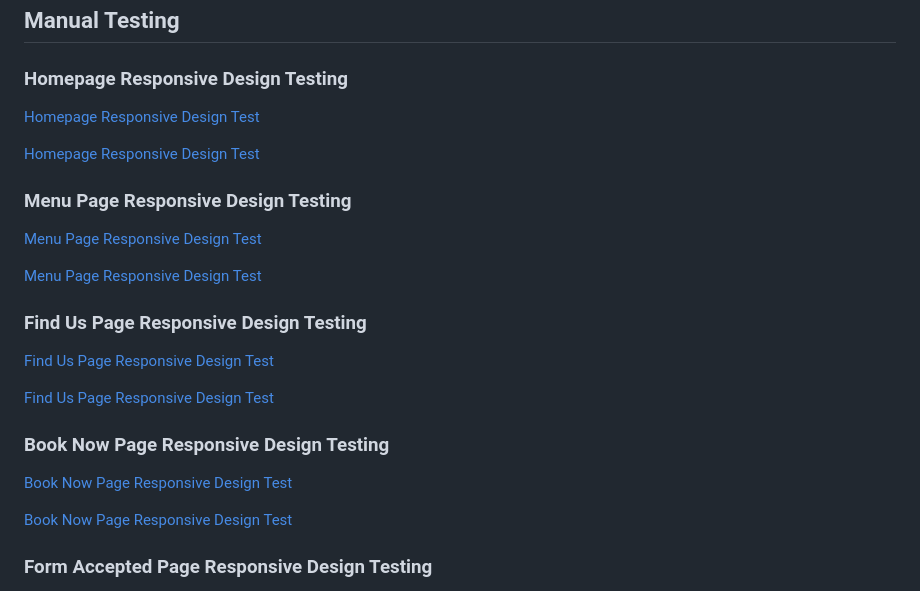
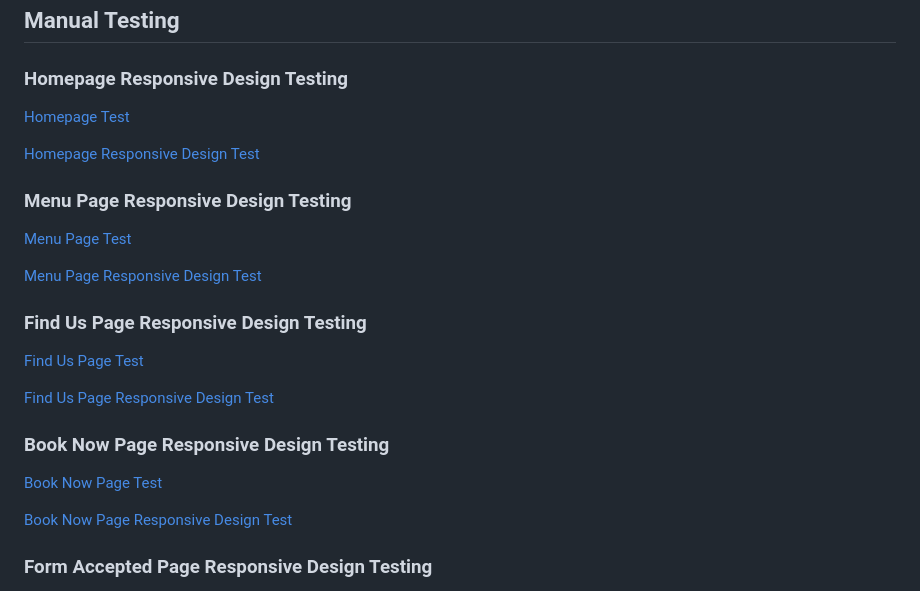
Before and after one commit to alicehillier/rainforest-cafe, a Markdown page: README-testing.md, the part around the change. Rendered like a GitHub page.

Commit message:
change link text for first video of each page test

```diff
--- a/README-testing.md
+++ b/README-testing.md
@@ -58,25 +58,25 @@
 
 ### **Homepage Responsive Design Testing**
 
-[Homepage Responsive Design Test](/rainforest-cafe-testing-videos/rainforest-cafe-homepage.mp4)
+[Homepage Test](/rainforest-cafe-testing-videos/rainforest-cafe-homepage.mp4)
 
 [Homepage Responsive Design Test](/rainforest-cafe-testing-videos/rainforest-cafe-homepage-responsive.mp4)
 
 ### **Menu Page Responsive Design Testing**
 
-[Menu Page Responsive Design Test](/rainforest-cafe-testing-videos/rainforest-cafe-menu-page.mp4)
+[Menu Page Test](/rainforest-cafe-testing-videos/rainforest-cafe-menu-page.mp4)
 
 [Menu Page Responsive Design Test](/rainforest-cafe-testing-videos/rainforest-cafe-menu-page-responsive.mp4)
 
 ### **Find Us Page Responsive Design Testing**
 
-[Find Us Page Responsive Design Test](/rainforest-cafe-testing-videos/rainforest-cafe-find-us-page.mp4)
+[Find Us Page Test](/rainforest-cafe-testing-videos/rainforest-cafe-find-us-page.mp4)
 
 [Find Us Page Responsive Design Test](/rainforest-cafe-testing-videos/rainforest-cafe-find-us-page-responsive.mp4)
 
 ### **Book Now Page Responsive Design Testing**
 
-[Book Now Page Responsive Design Test](/rainforest-cafe-testing-videos/rainforest-cafe-book-now-page.mp4)
+[Book Now Page Test](/rainforest-cafe-testing-videos/rainforest-cafe-book-now-page.mp4)
 
 [Book Now Page Responsive Design Test](/rainforest-cafe-testing-videos/rainforest-cafe-book-now-page-responsive.mp4)
 
```
